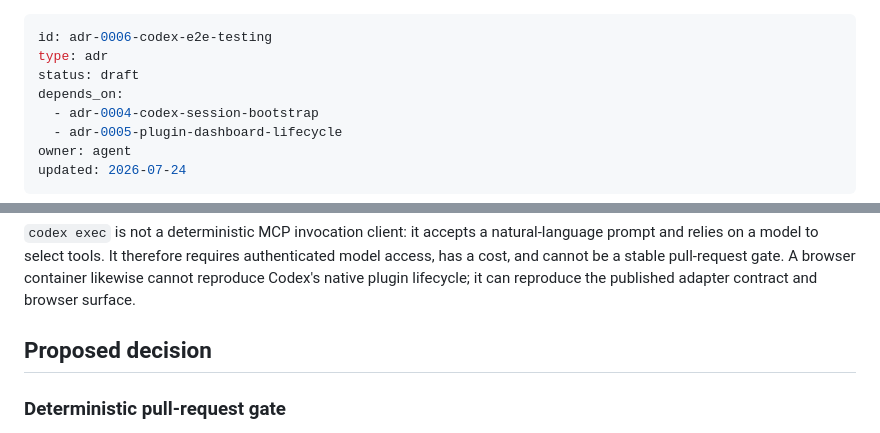
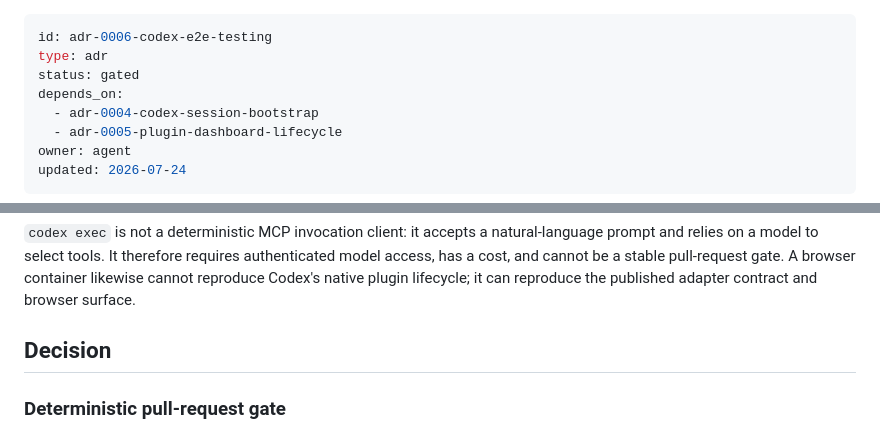
Before and after one commit to kodhama/wisp, a Markdown page: decisions/adr-0006-codex-e2e-testing.md, 2 parts joined by grey strips. GitHub-like rendering.

```diff
--- a/decisions/adr-0006-codex-e2e-testing.md
+++ b/decisions/adr-0006-codex-e2e-testing.md
@@ -1,7 +1,7 @@
 ---
 id: adr-0006-codex-e2e-testing
 type: adr
-status: draft
+status: gated
 depends_on:
   - adr-0004-codex-session-bootstrap
   - adr-0005-plugin-dashboard-lifecycle
@@ -62,7 +64,7 @@ pull-request gate. A browser container likewise cannot reproduce Codex's
 native plugin lifecycle; it can reproduce the published adapter contract and
 browser surface.
 
-## Proposed decision
+## Decision
 
 ### Deterministic pull-request gate
 
```
Also changed, not shown: other parts of decisions/adr-0006-codex-e2e-testing.md (+27 -14 lines).
